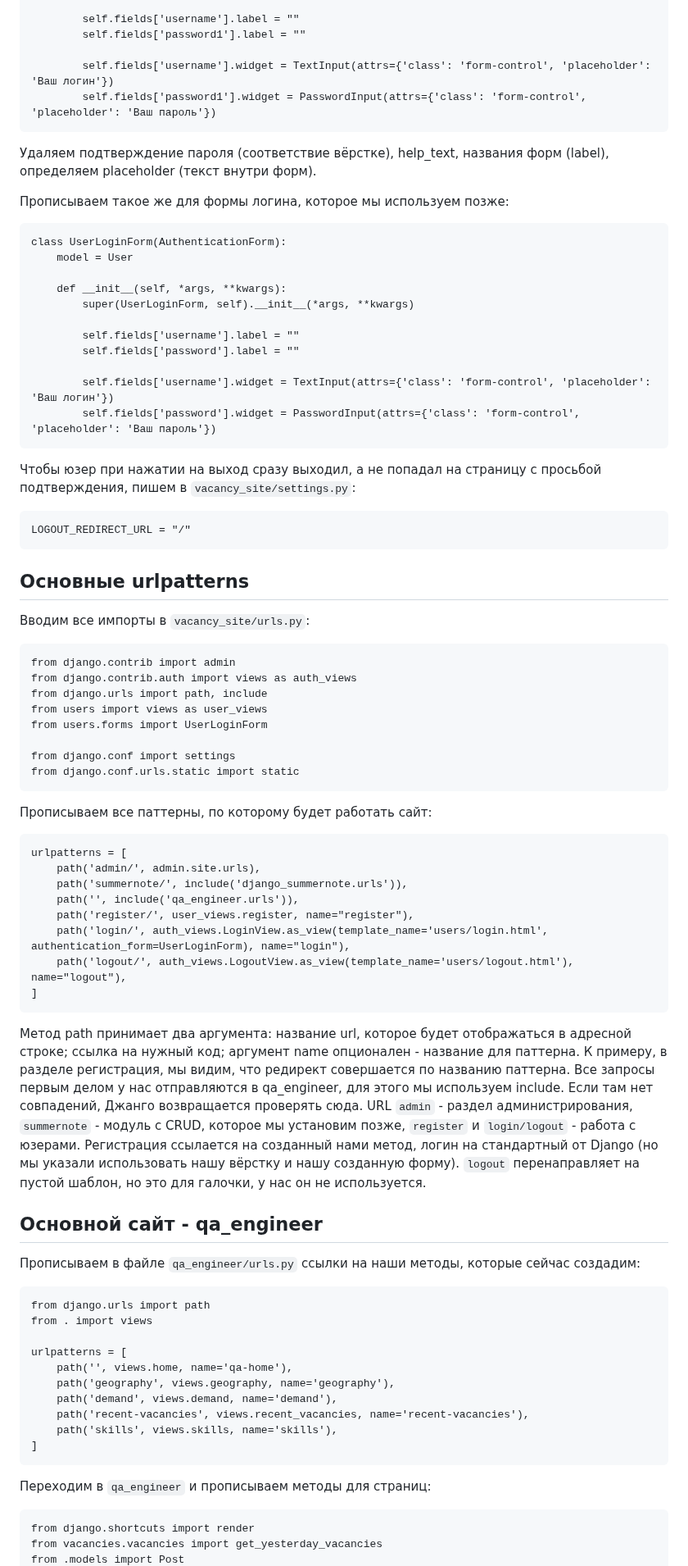
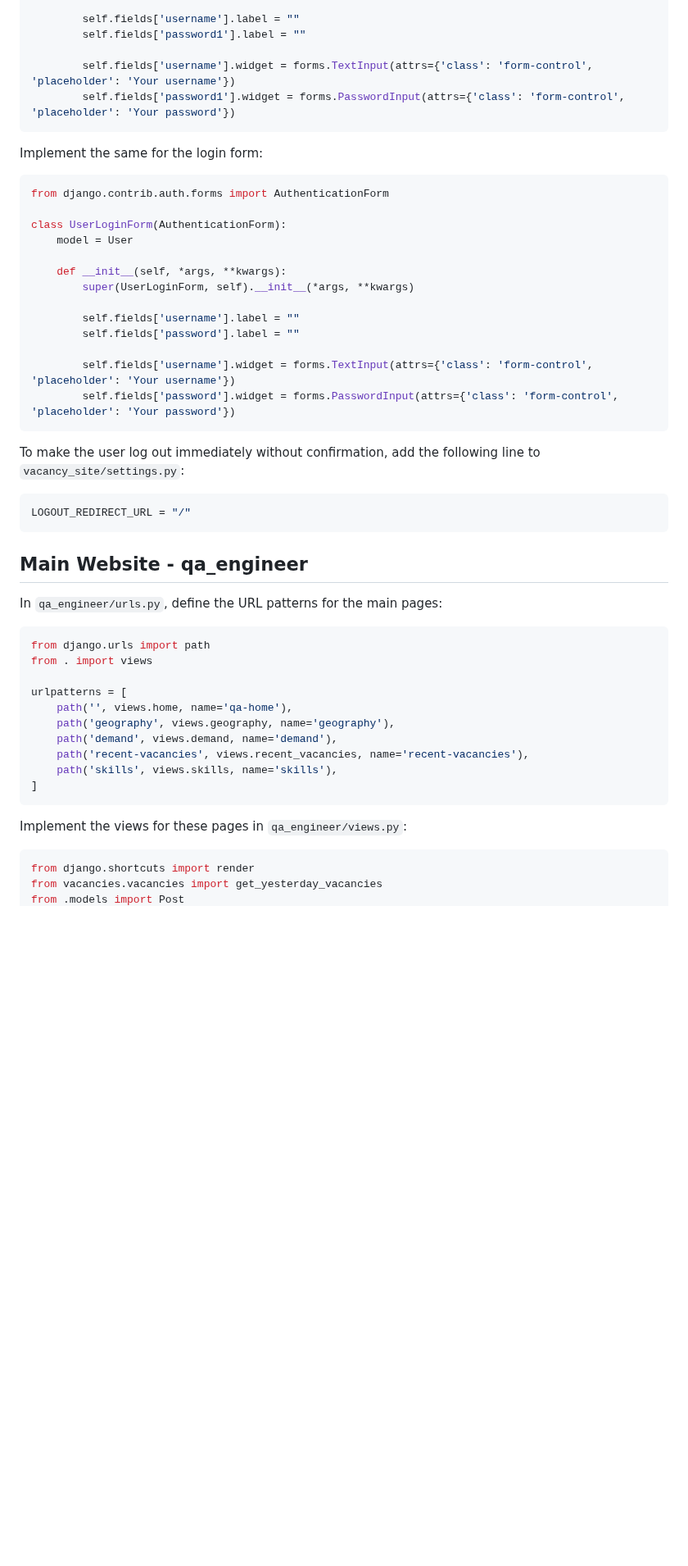
Before and after one commit to Valekh/hh-site, a Markdown page: README.md, the part around one of its changes. Shown at 82% size. Rendered like a GitHub page; blank space fills up the shorter version.

````diff
--- a/README.md
+++ b/README.md
@@ -60,13 +94,15 @@ class UserRegisterForm(UserCreationForm):
         self.fields['username'].label = ""
         self.fields['password1'].label = ""
 
-        self.fields['username'].widget = TextInput(attrs={'class': 'form-control', 'placeholder': 'Ваш логин'})
-        self.fields['password1'].widget = PasswordInput(attrs={'class': 'form-control', 'placeholder': 'Ваш пароль'})
+        self.fields['username'].widget = forms.TextInput(attrs={'class': 'form-control', 'placeholder': 'Your username'})
+        self.fields['password1'].widget = forms.PasswordInput(attrs={'class': 'form-control', 'placeholder': 'Your password'})
 ```
-Удаляем подтверждение пароля (соответствие вёрстке), help_text, названия форм (label), определяем placeholder (текст внутри форм).
 
-Прописываем такое же для формы логина, которое мы используем позже:
-```
+Implement the same for the login form:
+
+```python
+from django.contrib.auth.forms import AuthenticationForm
+
 class UserLoginForm(AuthenticationForm):
     model = User
 
@@ -76,52 +112,21 @@ class UserLoginForm(AuthenticationForm):
         self.fields['username'].label = ""
         self.fields['password'].label = ""
 
-        self.fields['username'].widget = TextInput(attrs={'class': 'form-control', 'placeholder': 'Ваш логин'})
-        self.fields['password'].widget = PasswordInput(attrs={'class': 'form-control', 'placeholder': 'Ваш пароль'})
-```
-Чтобы юзер при нажатии на выход сразу выходил, а не попадал на страницу с просьбой подтверждения, пишем в `vacancy_site/settings.py`:
-
-    LOGOUT_REDIRECT_URL = "/"
-
-
-<h2> Основные urlpatterns </h2>
-
-Вводим все импорты в `vacancy_site/urls.py`:
-
-```
-from django.contrib import admin
-from django.contrib.auth import views as auth_views
-from django.urls import path, include
-from users import views as user_views
-from users.forms import UserLoginForm
-
-from django.conf import settings
-from django.conf.urls.static import static
+        self.fields['username'].widget = forms.TextInput(attrs={'class': 'form-control', 'placeholder': 'Your username'})
+        self.fields['password'].widget = forms.PasswordInput(attrs={'class': 'form-control', 'placeholder': 'Your password'})
 ```
 
-Прописываем все паттерны, по которому будет работать сайт:
+To make the user log out immediately without confirmation, add the following line to `vacancy_site/settings.py`:
 
+```python
+LOGOUT_REDIRECT_URL = "/"
 ```
-urlpatterns = [
-    path('admin/', admin.site.urls),
-    path('summernote/', include('django_summernote.urls')),
-    path('', include('qa_engineer.urls')),
-    path('register/', user_views.register, name="register"),
-    path('login/', auth_views.LoginView.as_view(template_name='users/login.html', authentication_form=UserLoginForm), name="login"),
-    path('logout/', auth_views.LogoutView.as_view(template_name='users/logout.html'), name="logout"),
-]
-```
-Метод path принимает два аргумента: название url, которое будет отображаться в адресной строке; ссылка на нужный код; аргумент name опционален - название для паттерна. К примеру, в разделе регистрация, мы видим, что редирект совершается по названию паттерна.
-Все запросы первым делом у нас отправляются в qa_engineer, для этого мы используем include. Если там нет совпадений, Джанго возвращается проверять сюда.
-URL `admin` - раздел администрирования, `summernote` - модуль с CRUD, которое мы установим позже, `register` и `login/logout` - работа с юзерами. Регистрация ссылается на
-созданный нами метод, логин на стандартный от Django (но мы указали использовать нашу вёрстку и нашу созданную форму). `logout` перенаправляет на пустой шаблон, но
-это для галочки, у нас он не используется.
 
-<h2> Основной сайт - qa_engineer </h2>
+<h2> Main Website - qa_engineer </h2>
 
-Прописываем в файле `qa_engineer/urls.py` ссылки на наши методы, которые сейчас создадим:
+In `qa_engineer/urls.py`, define the URL patterns for the main pages:
 
-```
+```python
 from django.urls import path
 from . import views
 
@@ -134,9 +139,9 @@ urlpatterns = [
 ]
 ```
 
-Переходим в `qa_engineer` и прописываем методы для страниц:
+Implement the views for these pages in `qa_engineer/views.py`:
 
-```
+```python
 from django.shortcuts import render
 from vacancies.vacancies import get_yesterday_vacancies
 from .models import Post
````
Also changed, not shown: other parts of README.md (+128 -79 lines).
